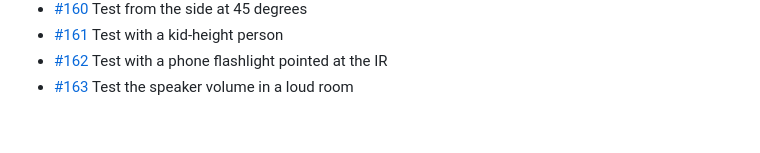
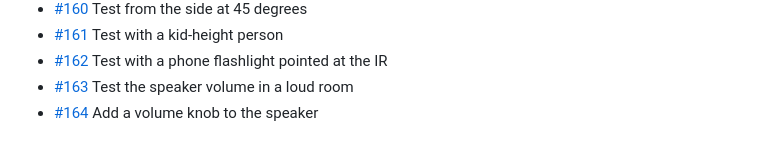
Before and after one commit to BillyChamberlain/IrFlock, a Markdown page: docs/issues/README.md, the part around the change. GitHub-like rendering.

Commit message:
Plan #164: Add a volume knob to the speaker
Refs #164

Co-Authored-By: Claude Opus 5.5 <noreply@anthropic.com>

```diff
--- a/docs/issues/README.md
+++ b/docs/issues/README.md
@@ -63,3 +63,4 @@ One file per issue #101–#200: what it is, when it's done, and where to start.
 - [#161](161-test-with-a-kid-height-person.md) Test with a kid-height person
 - [#162](162-test-with-a-phone-flashlight-pointed-at-the-ir.md) Test with a phone flashlight pointed at the IR
 - [#163](163-test-the-speaker-volume-in-a-loud-room.md) Test the speaker volume in a loud room
+- [#164](164-add-a-volume-knob-to-the-speaker.md) Add a volume knob to the speaker
```
Also changed, not shown: docs/issues/164-add-a-volume-knob-to-the-speaker.md (added, +15 -0 lines).
